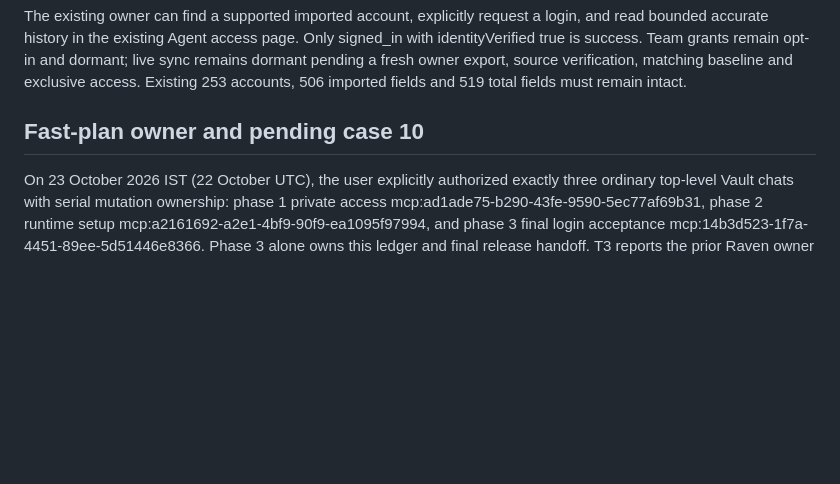
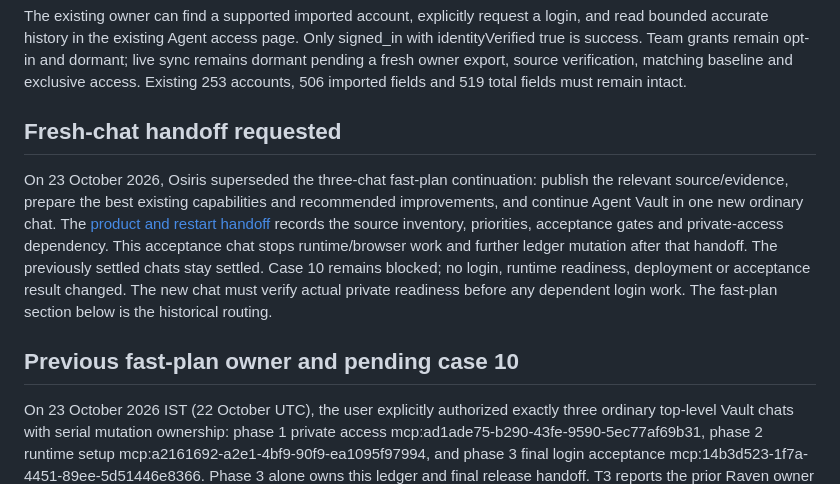
Before and after one commit to OsirisMedici/vault, a Markdown page: docs/agent-vault-v2-release-2026-10-23.md, the part around the change. Rendered like a GitHub page; blank space fills up the shorter version.

Commit message:
docs: preserve Agent Vault capabilities and fresh-chat improvement plan

```diff
--- a/docs/agent-vault-v2-release-2026-10-23.md
+++ b/docs/agent-vault-v2-release-2026-10-23.md
@@ -16,7 +16,20 @@ opt-in and dormant; live sync remains dormant pending a fresh owner export,
 source verification, matching baseline and exclusive access. Existing 253
 accounts, 506 imported fields and 519 total fields must remain intact.
 
-## Fast-plan owner and pending case 10
+## Fresh-chat handoff requested
+
+On 23 October 2026, Osiris superseded the three-chat fast-plan continuation:
+publish the relevant source/evidence, prepare the best existing capabilities and
+recommended improvements, and continue Agent Vault in one new ordinary chat.
+The [product and restart handoff](plans/agent-vault-product-handoff-2026-10-23.md)
+records the source inventory, priorities, acceptance gates and private-access
+dependency. This acceptance chat stops runtime/browser work and further ledger
+mutation after that handoff. The previously settled chats stay settled.
+Case 10 remains blocked; no login, runtime readiness, deployment or acceptance
+result changed. The new chat must verify actual private readiness before any
+dependent login work. The fast-plan section below is the historical routing.
+
+## Previous fast-plan owner and pending case 10
 
 On 23 October 2026 IST (22 October UTC), the user explicitly authorized exactly
 three ordinary top-level Vault chats with serial mutation ownership: phase 1
```
Also changed, not shown: docs/plans/agent-vault-product-handoff-2026-10-23.md (added, +229 -0 lines).
